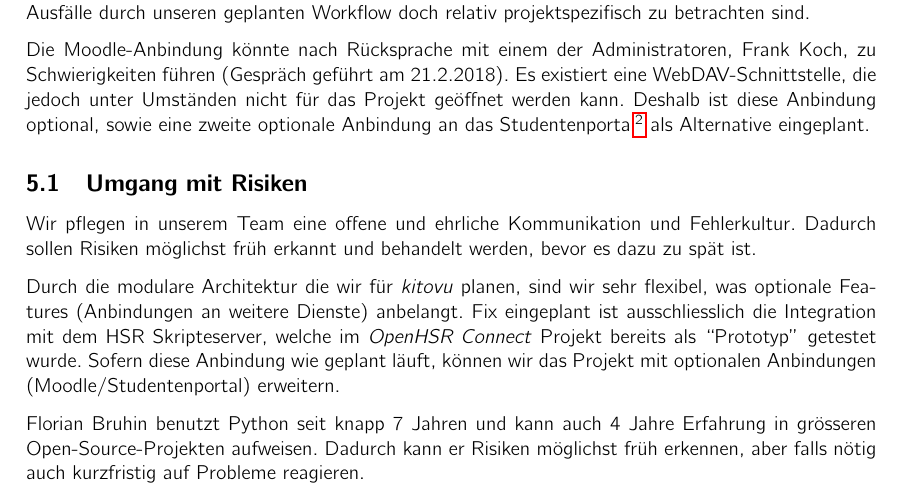
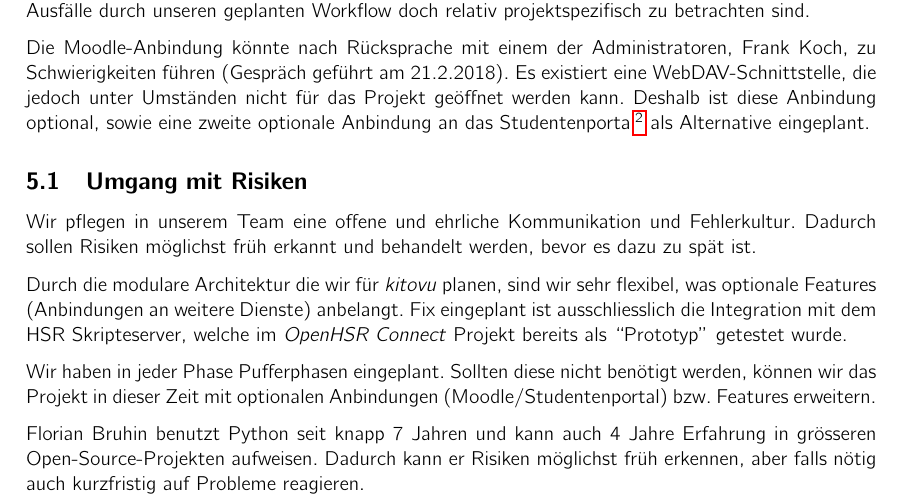
Before and after one commit to kitovu-bot/kitovu-docs, a LaTeX document (doc/Projektplan/projektplan.tex): part of page 12 of 21, cut so that both start at the same text. Compiled offline with pdfLaTeX.

Commit message:
Reword risks

```diff
--- a/doc/Projektplan/projektplan.tex
+++ b/doc/Projektplan/projektplan.tex
@@ -503,8 +503,10 @@ Durch die modulare Architektur die wir für \emph{kitovu} planen, sind wir sehr
 flexibel, was optionale Features (Anbindungen an weitere Dienste) anbelangt. Fix
 eingeplant ist ausschliesslich die Integration mit dem HSR Skripteserver, welche
 im \emph{OpenHSR Connect} Projekt bereits als ``Prototyp'' getestet wurde.
-Sofern diese Anbindung wie geplant läuft, können wir das Projekt mit optionalen
-Anbindungen (Moodle/Studentenportal) erweitern.
+
+Wir haben in jeder Phase Pufferphasen eingeplant. Sollten diese nicht benötigt
+werden, können wir das Projekt in dieser Zeit mit optionalen Anbindungen
+(Moodle/Studentenportal) bzw. Features erweitern.
 
 Florian Bruhin benutzt Python seit knapp 7 Jahren und kann auch 4 Jahre
 Erfahrung in grösseren Open-Source-Projekten aufweisen. Dadurch kann er Risiken
```
